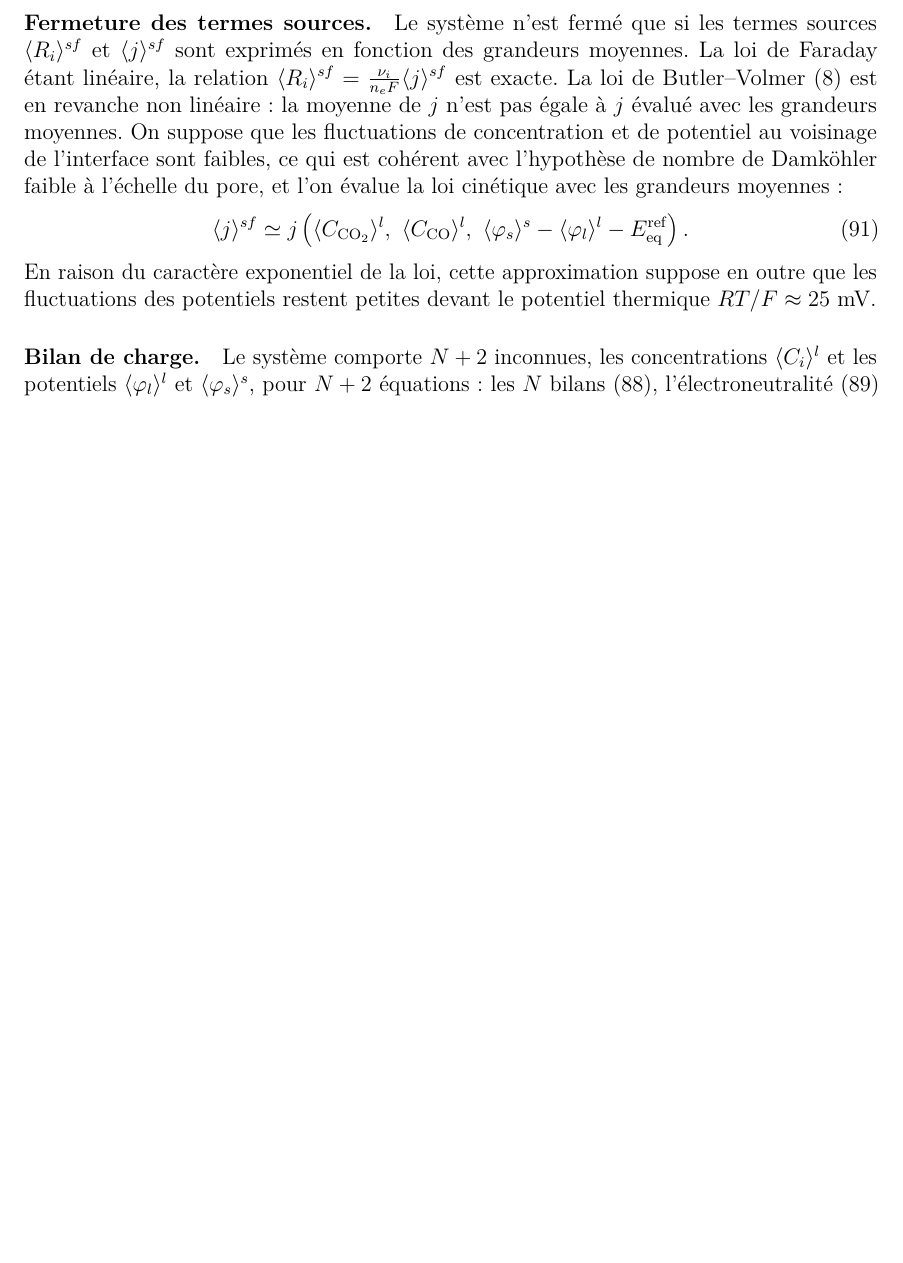
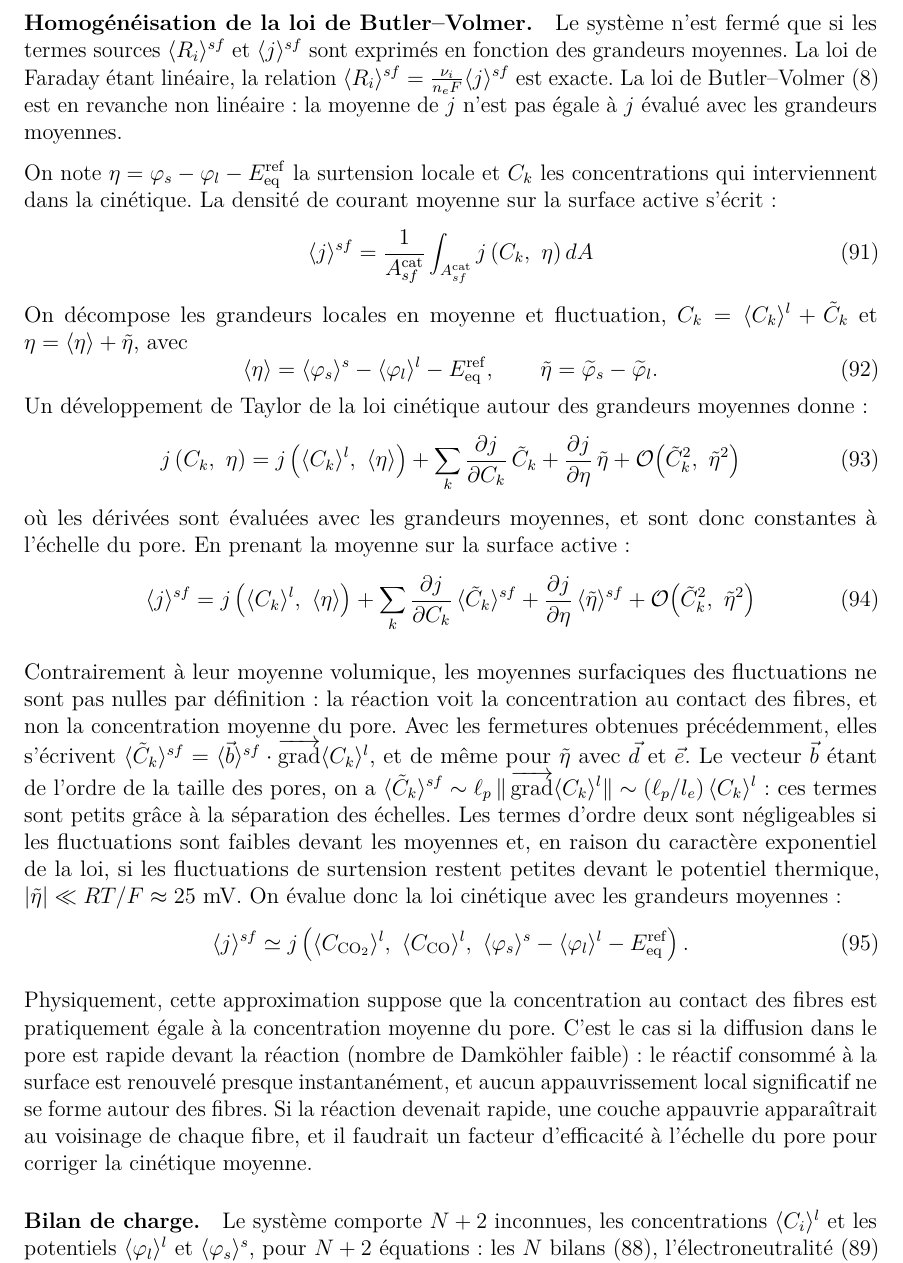
Before and after one commit to hstaub33-byte/Mod-le-poreux-, a LaTeX document (main.tex, which reads passage_3D_1D.tex): part of page 27 of 64, cut so that both start at the same text, the shorter picture padded with empty space. Compiled offline with pdfLaTeX.

Commit message:
Ajout de meilleures explications pour l'homogéinisation

```diff
--- a/passage_3D_1D.tex
+++ b/passage_3D_1D.tex
@@ -1103,24 +1103,75 @@ bui<3ContinuumModeling2022} :
 \label{eq:sys3}
 \end{equation}
 
-\paragraph{Fermeture des termes sources.} Le système n'est fermé que si les
-termes sources $\avg{R_i}^{sf}$ et $\avg{j}^{sf}$ sont exprimés en fonction des
-grandeurs moyennes. La loi de Faraday étant linéaire, la relation
-$\avg{R_i}^{sf} = \frac{\nu_i}{n_eF}\avg{j}^{sf}$ est exacte. La loi de
-Butler--Volmer~\eqref{eq:BV} est en revanche non linéaire : la moyenne de $j$
-n'est pas égale à $j$ évalué avec les grandeurs moyennes. On suppose que les
-fluctuations de concentration et de potentiel au voisinage de l'interface sont
-faibles, ce qui est cohérent avec l'hypothèse de nombre de Damköhler faible à
-l'échelle du pore, et l'on évalue la loi cinétique avec les grandeurs
-moyennes :
+\paragraph{Homogénéisation de la loi de Butler--Volmer.} Le système n'est
+fermé que si les termes sources $\avg{R_i}^{sf}$ et $\avg{j}^{sf}$ sont
+exprimés en fonction des grandeurs moyennes. La loi de Faraday étant
+linéaire, la relation $\avg{R_i}^{sf} = \frac{\nu_i}{n_eF}\avg{j}^{sf}$ est
+exacte. La loi de Butler--Volmer~\eqref{eq:BV} est en revanche non
+linéaire : la moyenne de $j$ n'est pas égale à $j$ évalué avec les
+grandeurs moyennes.
+
+On note $\eta = \varphi_s - \varphi_l - E_{\mathrm{eq}}^{\mathrm{ref}}$ la
+surtension locale et $C_k$ les concentrations qui interviennent dans la
+cinétique. La densité de courant moyenne sur la surface active s'écrit :
+\begin{equation}
+\avg{j}^{sf} = \frac{1}{A_{sf}^{\mathrm{cat}}}\int_{A_{sf}^{\mathrm{cat}}}
+j\left(C_k,\ \eta\right) dA
+\end{equation}
+On décompose les grandeurs locales en moyenne et fluctuation,
+$C_k = \avg{C_k}^l + \tilde{C}_k$ et $\eta = \avg{\eta} + \tilde{\eta}$, avec
+\begin{equation}
+\avg{\eta} = \avg{\varphi_s}^s - \avg{\varphi_l}^l - E_{\mathrm{eq}}^{\mathrm{ref}},
+\qquad
+\tilde{\eta} = \widetilde{\varphi}_s - \widetilde{\varphi}_l .
+\end{equation}
+Un développement de Taylor de la loi cinétique autour des grandeurs
+moyennes donne :
+\begin{equation}
+j\left(C_k,\ \eta\right) = j\left(\avg{C_k}^l,\ \avg{\eta}\right)
++ \sum_k \frac{\partial j}{\partial C_k}\,\tilde{C}_k
++ \frac{\partial j}{\partial \eta}\,\tilde{\eta}
++ \mathcal{O}\!\left(\tilde{C}_k^2,\ \tilde{\eta}^2\right)
+\end{equation}
+où les dérivées sont évaluées avec les grandeurs moyennes, et sont donc
+constantes à l'échelle du pore. En prenant la moyenne sur la surface
+active :
+\begin{equation}
+\avg{j}^{sf} = j\left(\avg{C_k}^l,\ \avg{\eta}\right)
++ \sum_k \frac{\partial j}{\partial C_k}\,\avg{\tilde{C}_k}^{sf}
++ \frac{\partial j}{\partial \eta}\,\avg{\tilde{\eta}}^{sf}
++ \mathcal{O}\!\left(\tilde{C}_k^2,\ \tilde{\eta}^2\right)
+\end{equation}
+
+Contrairement à leur moyenne volumique, les moyennes surfaciques des
+fluctuations ne sont pas nulles par définition : la réaction voit la
+concentration au contact des fibres, et non la concentration moyenne du
+pore. Avec les fermetures obtenues précédemment, elles s'écrivent
+$\avg{\tilde{C}_k}^{sf} = \avg{\vec{b}}^{sf}\cdot\Grad\avg{C_k}^l$, et de
+même pour $\tilde{\eta}$ avec $\vec{d}$ et $\vec{e}$. Le vecteur $\vec{b}$
+étant de l'ordre de la taille des pores, on a
+$\avg{\tilde{C}_k}^{sf} \sim \ell_p\,\|\Grad\avg{C_k}^l\| \sim
+(\ell_p/l_e)\,\avg{C_k}^l$ : ces termes sont petits grâce à la séparation
+des échelles. Les termes d'ordre deux sont négligeables si les
+fluctuations sont faibles devant les moyennes et, en raison du caractère
+exponentiel de la loi, si les fluctuations de surtension restent petites
+devant le potentiel thermique, $|\tilde{\eta}| \ll RT/F \approx 25$~mV. On
+évalue donc la loi cinétique avec les grandeurs moyennes :
 \begin{equation}
 \avg{j}^{sf} \simeq j\left(\avg{C_{\mathrm{CO_2}}}^l,\ \avg{C_{\mathrm{CO}}}^l,\
 \avg{\varphi_s}^s - \avg{\varphi_l}^l - E_{\mathrm{eq}}^{\mathrm{ref}}\right).
 \label{eq:j_homo}
 \end{equation}
-En raison du caractère exponentiel de la loi, cette approximation suppose en
-outre que les fluctuations des potentiels restent petites devant le potentiel
-thermique $RT/F \approx 25$~mV.
+
+Physiquement, cette approximation suppose que la concentration au contact
+des fibres est pratiquement égale à la concentration moyenne du pore.
+C'est le cas si la diffusion dans le pore est rapide devant la réaction
+(nombre de Damköhler faible) : le réactif consommé à la surface est
+renouvelé presque instantanément, et aucun appauvrissement local
+significatif ne se forme autour des fibres. Si la réaction devenait
+rapide, une couche appauvrie apparaîtrait au voisinage de chaque fibre,
+et il faudrait un facteur d'efficacité à l'échelle du pore pour corriger
+la cinétique moyenne.
 
 \paragraph{Bilan de charge.} Le système comporte $N+2$ inconnues, les
 concentrations $\avg{C_i}^l$ et les potentiels $\avg{\varphi_l}^l$ et
```
Also changed, not shown: 1 other file.
